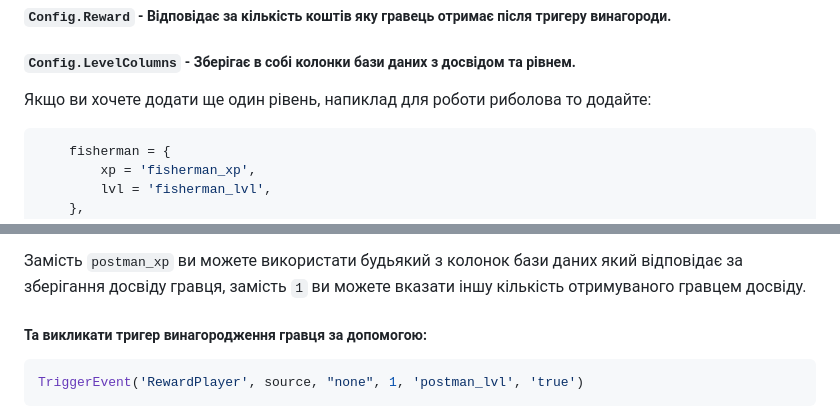
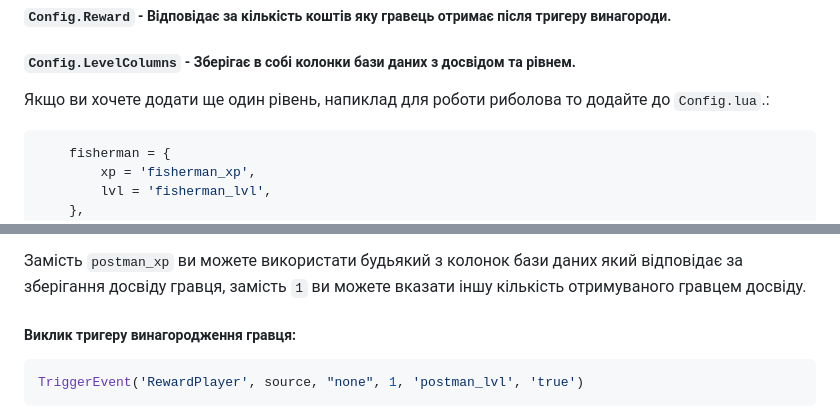
Before and after one commit to dazuga31/marko_leveling, a Markdown page: README.md, 2 parts joined by grey strips. Drawn GitHub-style.

````diff
--- a/README.md
+++ b/README.md
@@ -402,7 +402,7 @@ end
 ##### `Config.Reward` - Відповідає за кількість коштів яку гравець отримає після тригеру винагороди.
 
 ##### `Config.LevelColumns` - Зберігає в собі колонки бази даних з досвідом та рівнем.
-Якщо ви хочете додати ще один рівень, напиклад для роботи риболова то додайте:
+Якщо ви хочете додати ще один рівень, напиклад для роботи риболова то додайте до `Config.lua`.:
 ```lua
     fisherman = {
         xp = 'fisherman_xp',
@@ -422,7 +422,7 @@ TriggerEvent('addPlayerExperience', 'postman_xp', 1, src)
 
 Замість `postman_xp` ви можете використати будьякий з колонок бази даних який відповідає за зберігання досвіду гравця, замість `1` ви можете вказати іншу кількість отримуваного гравцем досвіду.
 
-##### Та викликати тригер винагородження гравця за допомогою:
+##### Виклик тригеру винагородження гравця:
 
 ```lua
 TriggerEvent('RewardPlayer', source, "none", 1, 'postman_lvl', 'true')
````
Also changed, not shown: other parts of README.md (+2 -1 lines).
